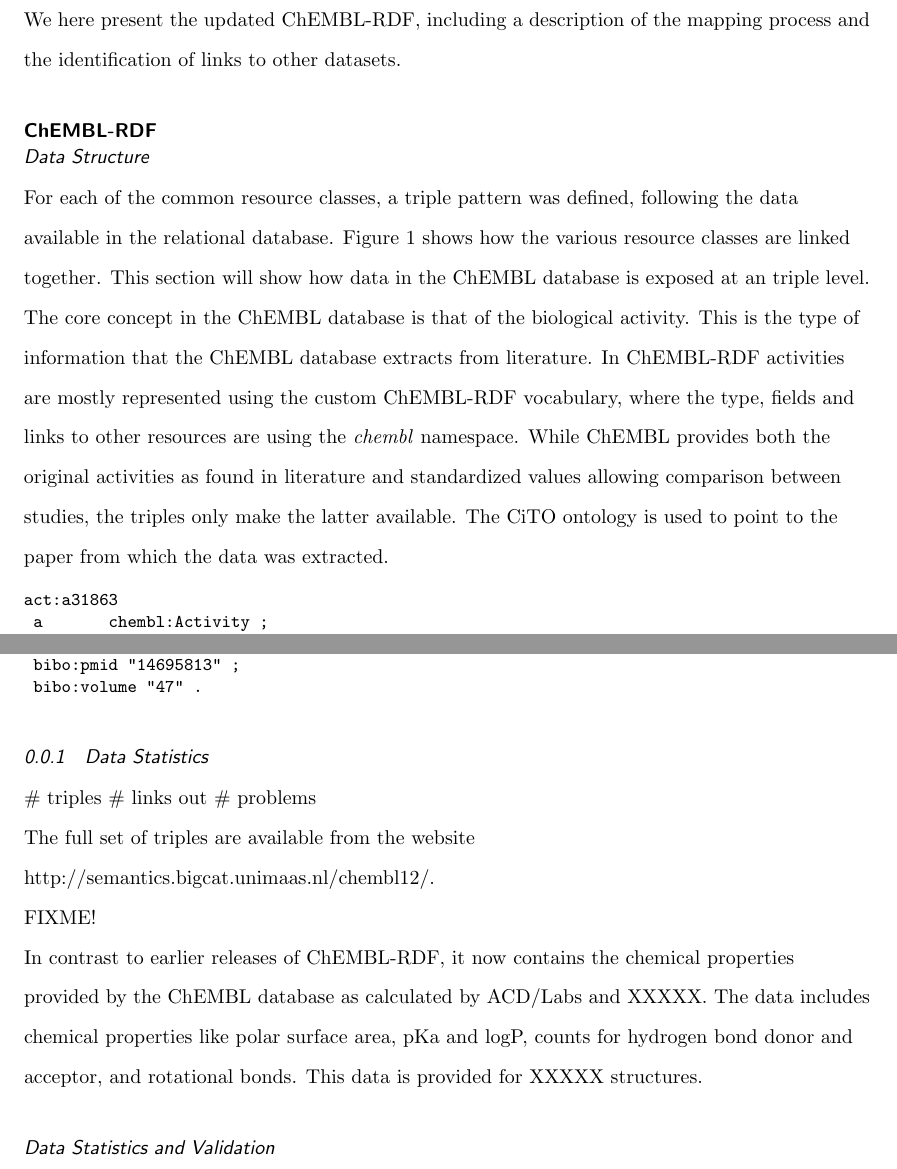
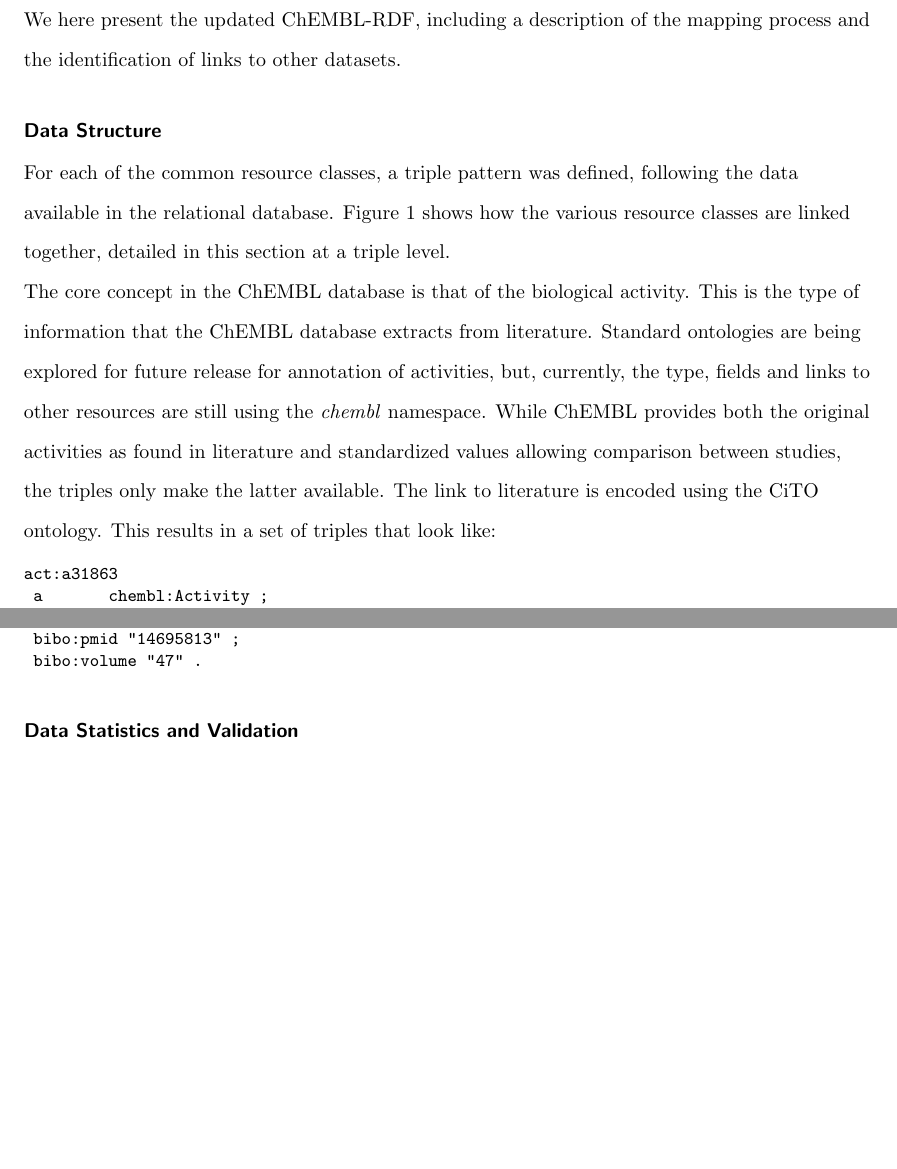
Before and after one commit to egonw/chembl-rdf-paper, a LaTeX document (article.tex): two parts of pages 4 and 7 of 16, joined at a grey line, cut so that both start at the same text, the shorter picture padded with empty space. Compiled offline with pdfLaTeX.

Commit message:
Cleaning up the first part of the Results section

```diff
--- a/article.tex
+++ b/article.tex
@@ -186,14 +186,11 @@
 We here present the updated ChEMBL-RDF, including a description of the mapping process
 and the identification of links to other datasets.
 
-\subsection*{ChEMBL-RDF}
-
-\subsubsection*{Data Structure}
+\subsection*{Data Structure}
 
 For each of the common resource classes, a triple pattern was defined, following the
 data available in the relational database. Figure~\ref{f1} shows how the various resource
-classes are linked together. This section will show how data in the ChEMBL database
-is exposed at an triple level.
+classes are linked together, detailed in this section at a triple level.
 
 \begin{figure}[t]
 \begin{center}
@@ -205,12 +202,13 @@
 
 The core concept in the ChEMBL database is that of the biological activity. This
 is the type of information that the ChEMBL database extracts from literature.
-In ChEMBL-RDF activities are mostly represented using the custom ChEMBL-RDF vocabulary, where the
-type, fields and links to other resources are using the \textit{chembl}
+Standard ontologies are being explored for future release for annotation
+of activities, but, currently, the
+type, fields and links to other resources are still using the \textit{chembl}
 namespace. While ChEMBL provides both the original activities as found in literature
 and standardized values allowing comparison between studies, the triples only
-make the latter available. The CiTO ontology is used to point to the paper from
-which the data was extracted.
+make the latter available. The link to literature is encoded using the CiTO ontology.
+This results in a set of triples that look like:
 
 \begin{small}
 \begin{verbatim}
@@ -375,22 +382,7 @@
 \end{verbatim}
 \end{small}
 
-\subsubsection{Data Statistics}
-
-\# triples
-\# links out
-\# problems
-
-The full set of triples are available from the website http://semantics.bigcat.unimaas.nl/chembl12/.
-
-FIXME!
-
-In contrast to earlier releases of ChEMBL-RDF, it now contains the chemical properties
-provided by the ChEMBL database as calculated by ACD/Labs and XXXXX. The data includes
-chemical properties like polar surface area, pKa and logP, counts for hydrogen bond donor
-and acceptor, and rotational bonds. This data is provided for XXXXX structures.
-
-\subsubsection*{Data Statistics and Validation}
+\subsection*{Data Statistics and Validation}
 
 Each release of the ChEMBL database is accompanied by set of release counts, which help
 provide a concise content overview of the release in question. The ChEMBL 13 release counts
```
Also changed, not shown: article.tex (27 more changed lines).
